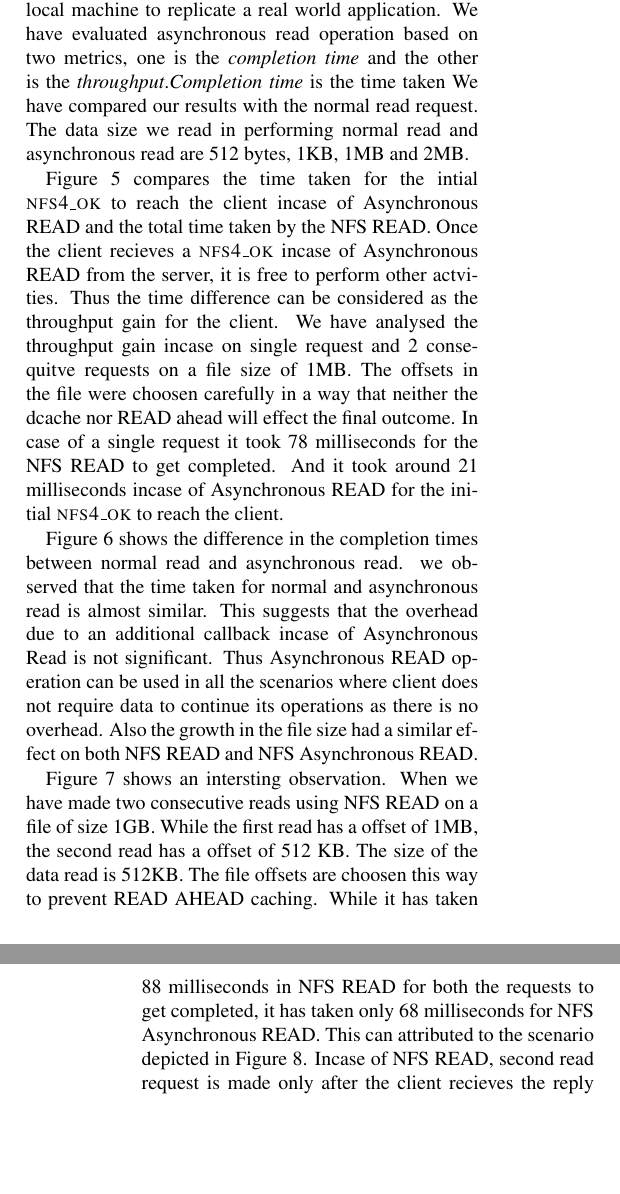
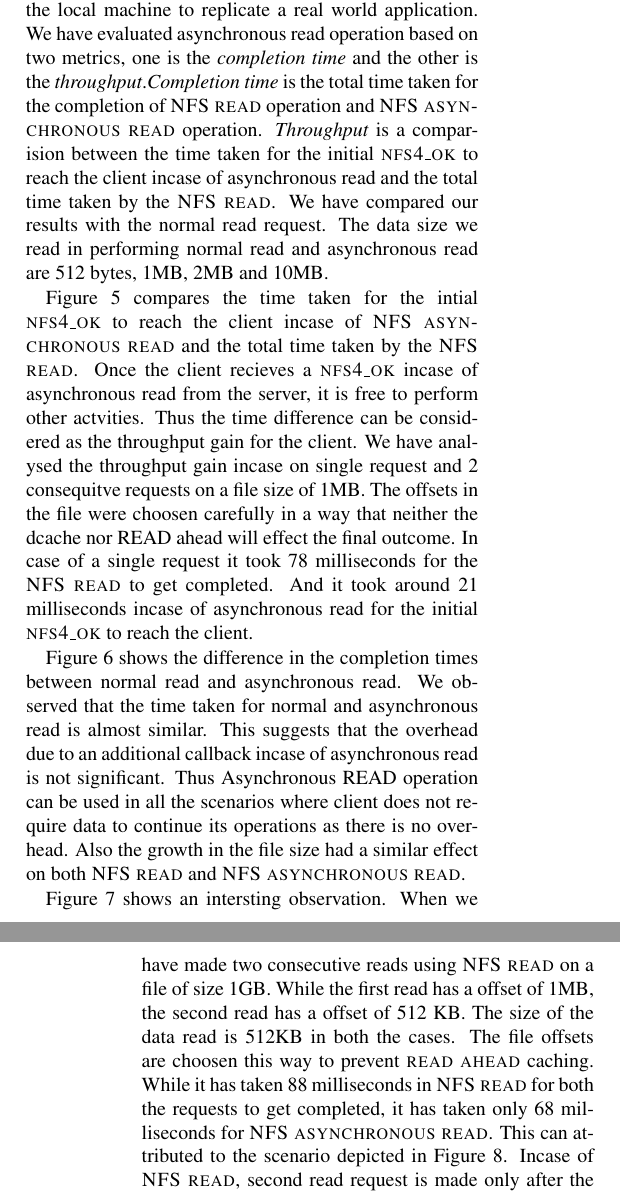
Before and after one commit to sujanbolisetti/nfs-asyncread-report, a LaTeX document (main.tex, which reads evaluation.tex): two parts of the columns of pages 7 and 8 of 15, joined at a grey line, cut so that both start at the same text, the shorter picture padded with empty space. Compiled offline with pdfLaTeX.

Commit message:
evaluation changes

```diff
--- a/evaluation.tex
+++ b/evaluation.tex
@@ -8,18 +8,19 @@
 \label{fig:performancesequence}
 \end{figure*}
 
-	We have ran our experiments by running the NFS-Ganesha server on Amazon EC2 and Pynfs client on the local machine to replicate a real world application.  We have evaluated asynchronous read operation based on two metrics, one is the \textit{completion time} and the other is the \textit{throughput}.\textit{Completion time} is the time taken  We have compared our results with the normal read request. The data size we read in performing normal read and asynchronous read are 512 bytes, 1KB, 1MB and 2MB.
+	We have ran our experiments by running the NFS-Ganesha server on Amazon EC2 and Pynfs client on the local machine to replicate a real world application.  We have evaluated asynchronous read operation based on two metrics, one is the \textit{completion time} and the other is the \textit{throughput}.\textit{Completion time} is the total time taken for the completion of \textsc{NFS read} operation and \textsc{NFS asynchronous read} operation. \textit{Throughput} is a comparision between the time taken for the initial \textsc{nfs4\_ok} to reach the client incase of asynchronous read and the total time taken by the \textsc{NFS read}. We have compared our results with the normal read request. The data size we read in performing normal read and asynchronous read are 512 bytes, 1MB, 2MB and 10MB.
 
 
-Figure~\ref{fig:NFSThroughput} compares the  time taken for the intial \textsc{nfs4\_ok} to reach the client incase of Asynchronous READ and the total time taken by the NFS READ.
-Once the client recieves a \textsc{nfs4\_ok}  incase of Asynchronous READ from the server, it is free to perform other actvities. Thus the time difference can be considered as the throughput gain for the client. We have analysed the throughput gain incase on single request and 2 consequitve requests on a file size of 1MB. The offsets in the file were choosen carefully in a way that neither the dcache nor READ ahead will effect the final outcome. In case of a single request it took 78 milliseconds for the NFS READ to get completed. And it took around 21 milliseconds incase of Asynchronous READ for the initial \textsc{nfs4\_ok}  to reach the client.
+Figure~\ref{fig:NFSThroughput} compares the  time taken for the intial \textsc{nfs4\_ok} to reach the client incase of \textsc{NFS asynchronous read} and the total time taken by the \textsc{NFS read}.
+Once the client recieves a \textsc{nfs4\_ok}  incase of asynchronous read from the server, it is free to perform other actvities. Thus the time difference can be considered as the throughput gain for the client. We have analysed the throughput gain incase on single request and 2 consequitve requests on a file size of 1MB. The offsets in the file were choosen carefully in a way that neither the dcache nor READ ahead will effect the final outcome. In case of a single request it took 78 milliseconds for the
+\textsc{NFS read} to get completed. And it took around 21 milliseconds incase of asynchronous read for the initial \textsc{nfs4\_ok}  to reach the client.
 
 
 
-	Figure~\ref{fig:NFSCompletionTimes} shows the  difference in the completion times between normal read and asynchronous read. we observed that the time taken for normal and asynchronous read is almost similar. This suggests that the overhead due to an additional callback incase of Asynchronous Read is not significant. Thus Asynchronous READ operation can be used in all the scenarios where client does not require data to continue its operations as there is no overhead. Also the growth in the file size had a similar effect on both NFS READ and NFS Asynchronous READ.
+	Figure~\ref{fig:NFSCompletionTimes} shows the  difference in the completion times between normal read and asynchronous read. We observed that the time taken for normal and asynchronous read is almost similar. This suggests that the overhead due to an additional callback incase of asynchronous read is not significant. Thus Asynchronous READ operation can be used in all the scenarios where client does not require data to continue its operations as there is no overhead. Also the growth in the file size had a similar effect on both \textsc{NFS read} and \textsc{NFS asynchronous read}.
 
 
- Figure~\ref{fig:InterstingObservation} shows an intersting observation. When we have made two consecutive reads  using NFS READ on a file of size 1GB. While the first read has a offset of 1MB, the second read has a offset of 512 KB. The size of the data read is 512KB. The file offsets are choosen this way to prevent READ AHEAD caching. While it has taken 88 milliseconds  in NFS READ for both the requests to get completed, it has taken only 68 milliseconds for NFS Asynchronous READ. This can attributed to the scenario depicted  in   Figure~\ref{fig:performancesequence}. Incase of NFS READ, second read request is made only after the client recieves the reply to the first request. Thus there is no chance for both of them to be scheduled together to the disk. But in the case of Asynchronous READ, Since the second request is triggered immediately after receiving the  \textsc{nfs4\_ok}  to the first one, the two requests can be scheduled together to the disk. Thus there is a time gain since the seek head does not have to do a full rotation to reach the second position as both the experiments are scheduled together.
+ Figure~\ref{fig:InterstingObservation} shows an intersting observation. When we have made two consecutive reads  using \textsc{NFS read} on a file of size 1GB. While the first read has a offset of 1MB, the second read has a offset of 512 KB. The size of the data read is 512KB in both the cases. The file offsets are choosen this way to prevent \textsc{read ahead} caching. While it has taken 88 milliseconds  in \textsc{NFS read} for both the requests to get completed, it has taken only 68 milliseconds for \textsc{NFS asynchronous read}. This can attributed to the scenario depicted  in   Figure~\ref{fig:performancesequence}. Incase of \textsc{NFS read}, second read request is made only after the client recieves the reply to the first request. Thus there is no chance for both of them to be scheduled together to the disk. But in the case of asynchronous read, Since the second request is triggered immediately after receiving the  \textsc{nfs4\_ok}  to the first one, the two requests can be scheduled together to the disk. Thus there is a time gain since the seek head does not have to do a full rotation to reach the second position as both the experiments are scheduled together.
 
 
 \begin{figure*}
```
